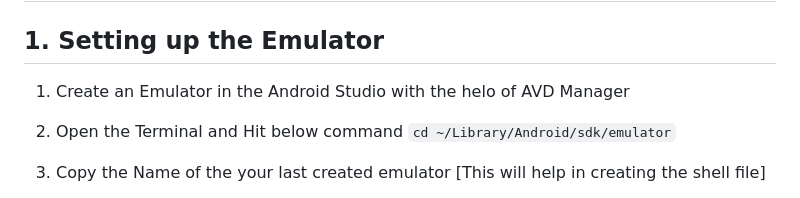
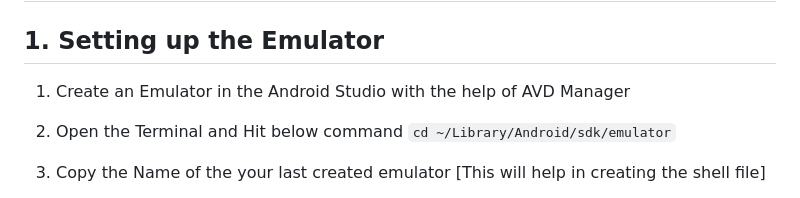
Before and after one commit to abhishekgupta1/QA_Android_AppLaunch_Check_Automation, a Markdown page: README.md, the part around the change printed below. GitHub-like rendering.

````diff
--- a/README.md
+++ b/README.md
@@ -12,7 +7,7 @@ Hi! I'm your first Markdown file in **StackEdit**. If you want to learn about St
 
 # Steps for the Setup
 ## 1. Setting up the Emulator
- 1. Create an Emulator in the Android Studio with the helo of AVD Manager
+ 1. Create an Emulator in the Android Studio with the help of AVD Manager
  2. Open the Terminal and Hit below command
 		```
 		cd ~/Library/Android/sdk/emulator
````
Also changed, not shown: other parts of README.md (+0 -5 lines).
